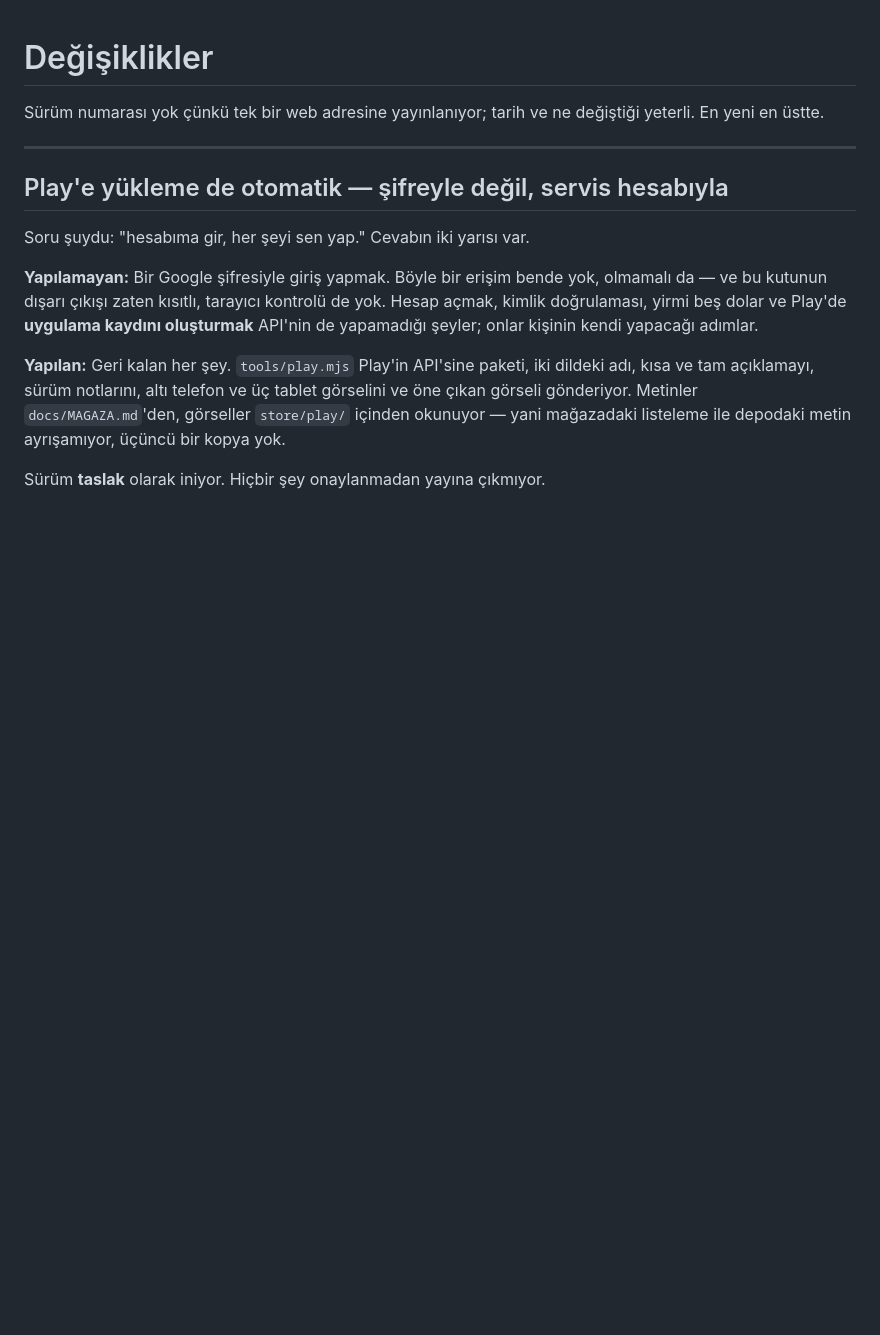
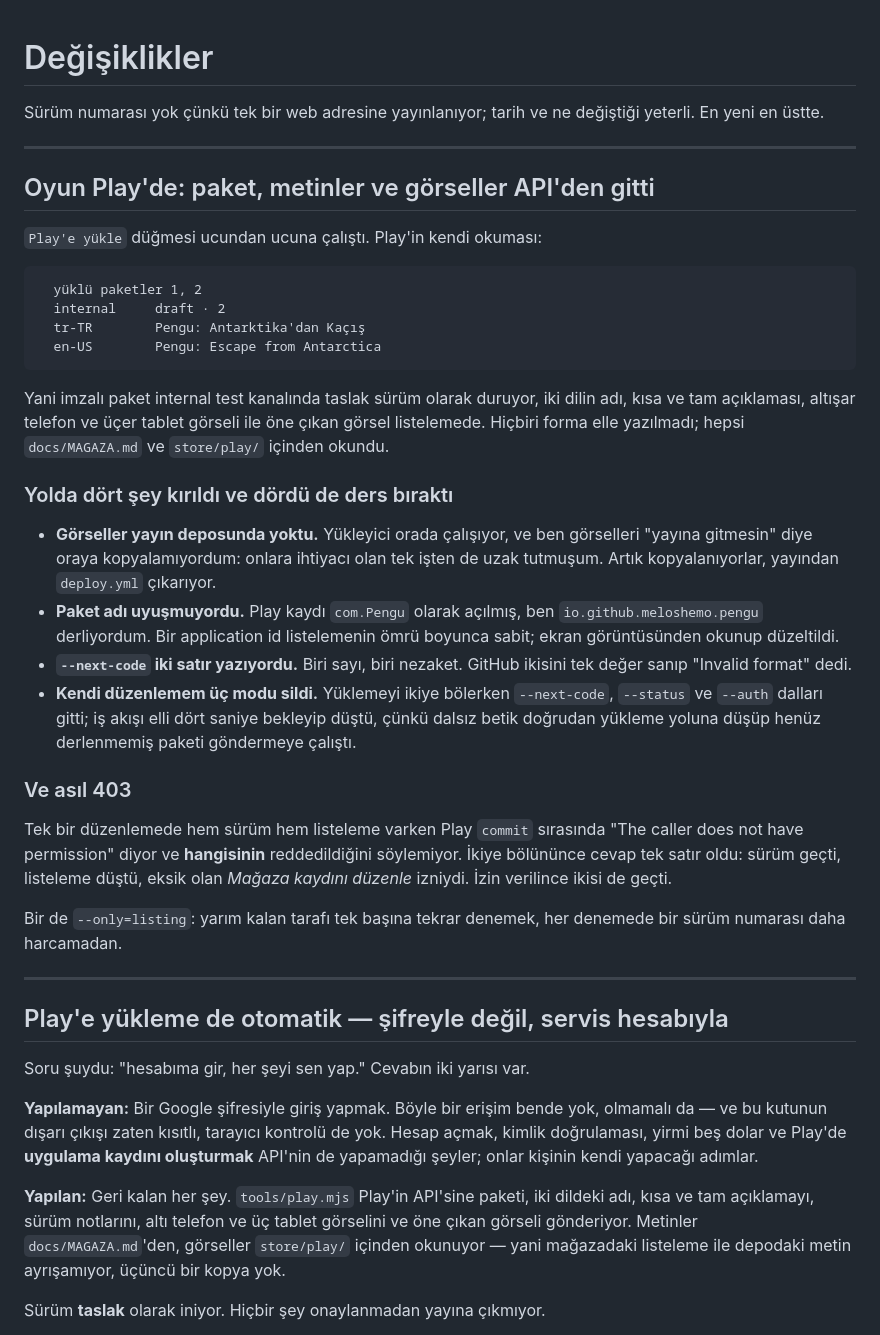
Before and after one commit to meloshemo/Noethon, a Markdown page: penguen/CHANGELOG.md, the part around the change. GitHub-like rendering; blank space fills up the shorter version.

Commit message:
Oyun Play'de: paket, metinler ve gorseller API'den gitti
Play'in kendi okumasi: yuklu paketler 1, 2 — internal draft 2 — tr-TR "Pengu:
Antarktika'dan Kacis" — en-US "Pengu: Escape from Antarctica".

Yolda dort sey kirildi ve dordu de yazildi: gorseller yayin deposunda yoktu,
paket adi uyusmuyordu (com.Pengu), --next-code iki satir yaziyordu, ve kendi
duzenlemem uc salt-okunur modu silmisti. Asil 403 ise tek duzenlemede iki isin
birlestirilmesindendi — ikiye bolununce eksik iznin adi tek satirda ciktu.

Co-Authored-By: Claude Opus 5 <noreply@anthropic.com>
Claude-Session: https://claude.ai/code/session_0198Vv8sFZC3sGRnsFSm8Tn1

````diff
--- a/penguen/CHANGELOG.md
+++ b/penguen/CHANGELOG.md
@@ -2,6 +2,51 @@
 
 Sürüm numarası yok çünkü tek bir web adresine yayınlanıyor; tarih ve ne
 değiştiği yeterli. En yeni en üstte.
+
+---
+
+## Oyun Play'de: paket, metinler ve görseller API'den gitti
+
+`Play'e yükle` düğmesi ucundan ucuna çalıştı. Play'in kendi okuması:
+
+```
+  yüklü paketler 1, 2
+  internal     draft · 2
+  tr-TR        Pengu: Antarktika'dan Kaçış
+  en-US        Pengu: Escape from Antarctica
+```
+
+Yani imzalı paket internal test kanalında taslak sürüm olarak duruyor, iki
+dilin adı, kısa ve tam açıklaması, altışar telefon ve üçer tablet görseli ile
+öne çıkan görsel listelemede. Hiçbiri forma elle yazılmadı; hepsi
+`docs/MAGAZA.md` ve `store/play/` içinden okundu.
+
+### Yolda dört şey kırıldı ve dördü de ders bıraktı
+
+- **Görseller yayın deposunda yoktu.** Yükleyici orada çalışıyor, ve ben
+  görselleri "yayına gitmesin" diye oraya kopyalamıyordum: onlara ihtiyacı olan
+  tek işten de uzak tutmuşum. Artık kopyalanıyorlar, yayından `deploy.yml`
+  çıkarıyor.
+- **Paket adı uyuşmuyordu.** Play kaydı `com.Pengu` olarak açılmış, ben
+  `io.github.meloshemo.pengu` derliyordum. Bir application id listelemenin ömrü
+  boyunca sabit; ekran görüntüsünden okunup düzeltildi.
+- **`--next-code` iki satır yazıyordu.** Biri sayı, biri nezaket. GitHub ikisini
+  tek değer sanıp "Invalid format" dedi.
+- **Kendi düzenlemem üç modu sildi.** Yüklemeyi ikiye bölerken `--next-code`,
+  `--status` ve `--auth` dalları gitti; iş akışı elli dört saniye bekleyip
+  düştü, çünkü dalsız betik doğrudan yükleme yoluna düşüp henüz derlenmemiş
+  paketi göndermeye çalıştı.
+
+### Ve asıl 403
+
+Tek bir düzenlemede hem sürüm hem listeleme varken Play `commit` sırasında
+"The caller does not have permission" diyor ve **hangisinin** reddedildiğini
+söylemiyor. İkiye bölününce cevap tek satır oldu: sürüm geçti, listeleme
+düştü, eksik olan *Mağaza kaydını düzenle* izniydi. İzin verilince ikisi de
+geçti.
+
+Bir de `--only=listing`: yarım kalan tarafı tek başına tekrar denemek, her
+denemede bir sürüm numarası daha harcamadan.
 
 ---
 
````
Also changed, not shown: penguen/docs/YAPILACAKLAR.md (+7 -5 lines).
